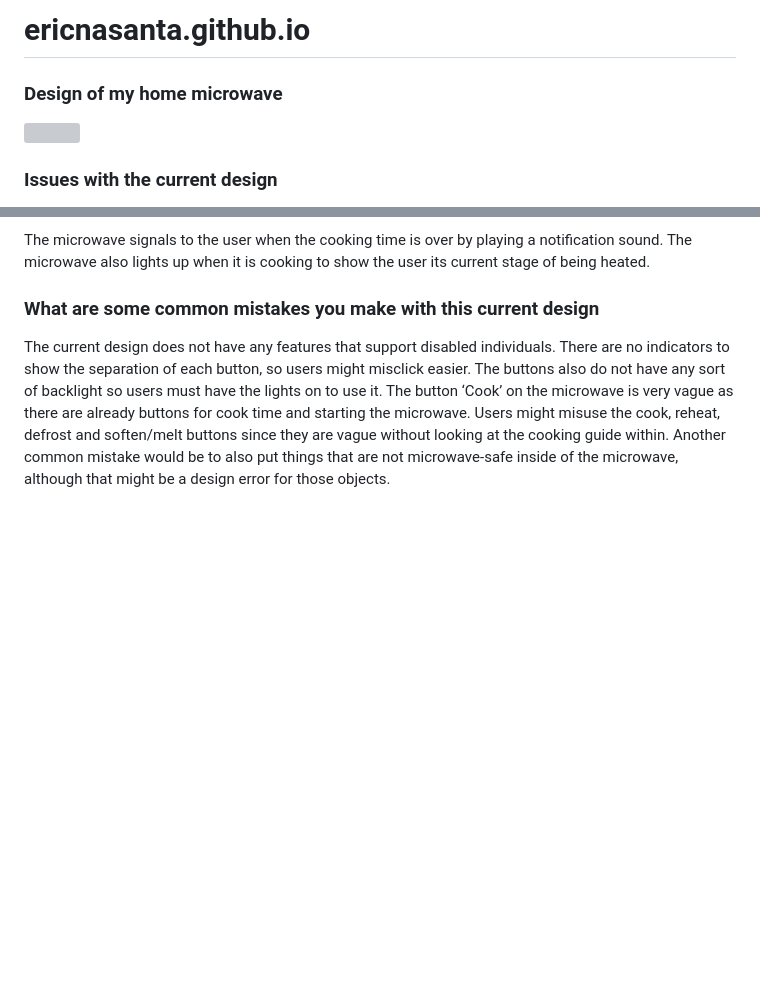
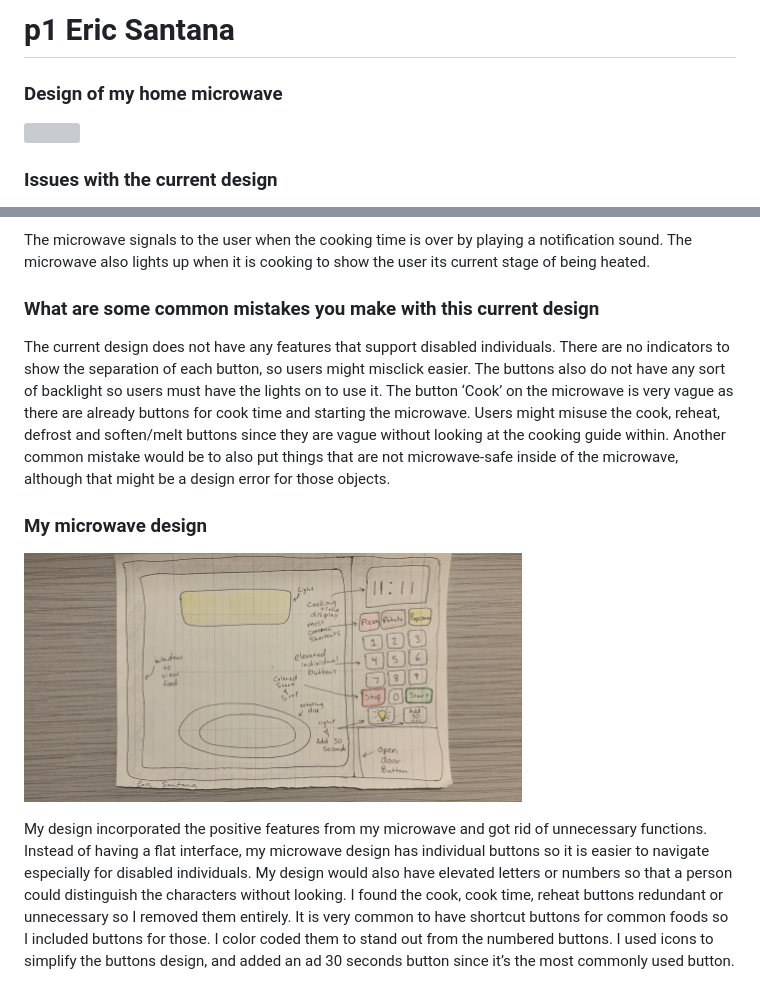
Before and after one commit to ericnasanta/ericnasanta.github.io, a Markdown page: README.md, 2 parts joined by grey strips. Drawn GitHub-style; pictures changed too: assets/MicrowaveDesign.gif (added); blank space fills up the shorter version; grey boxes are pictures that could not be loaded.

Commit message:
Adding final design gif and text

```diff
--- a/README.md
+++ b/README.md
@@ -1,9 +1,9 @@
-# ericnasanta.github.io
+# p1 Eric Santana
 
 ### **Design of my home microwave**
 
 <img src = "./assets/microwave.gif"
-width="100%">
+width="50%">
 
 ### **Issues with the current design**
 - Sleek design removes the separation between each of the buttons
@@ -43,3 +43,10 @@ The microwave signals to the user when the cooking time is over by playing a not
 ### **What are some common mistakes you make with this current design**
 
 The current design does not have any features that support disabled individuals. There are no indicators to show the separation of each button, so users might misclick easier. The buttons also do not have any sort of backlight so users must have the lights on to use it. The button ‘Cook’ on the microwave is very vague as there are already buttons for cook time and starting the microwave. Users might misuse the cook, reheat, defrost and soften/melt buttons since they are vague without looking at the cooking guide within. Another common mistake would be to also put things that are not microwave-safe inside of the microwave, although that might be a design error for those objects.
+
+### **My microwave design**
+
+<img src = "./assets/MicrowaveDesign.gif"
+width="70%">
+
+My design incorporated the positive features from my microwave and got rid of unnecessary functions. Instead of having a flat interface, my microwave design has individual buttons so it is easier to navigate especially for disabled individuals. My design would also have elevated letters or numbers so that a person could distinguish the characters without looking. I found the cook, cook time, reheat buttons redundant or unnecessary so I removed them entirely. It is very common to have shortcut buttons for common foods so I included buttons for those. I color coded them to stand out from the numbered buttons. I used icons to simplify the buttons design, and added an ad 30 seconds button since it’s the most commonly used button.
```
Also changed, not shown: 1 other file.
